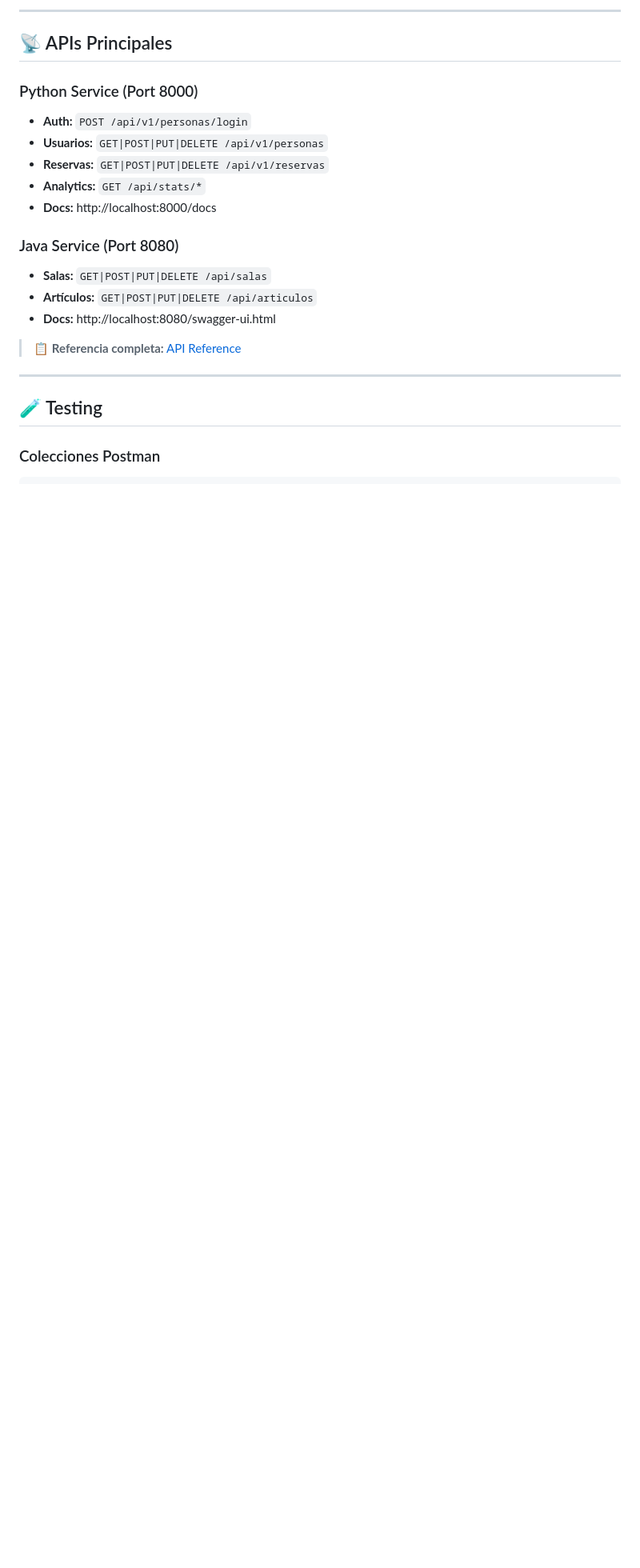
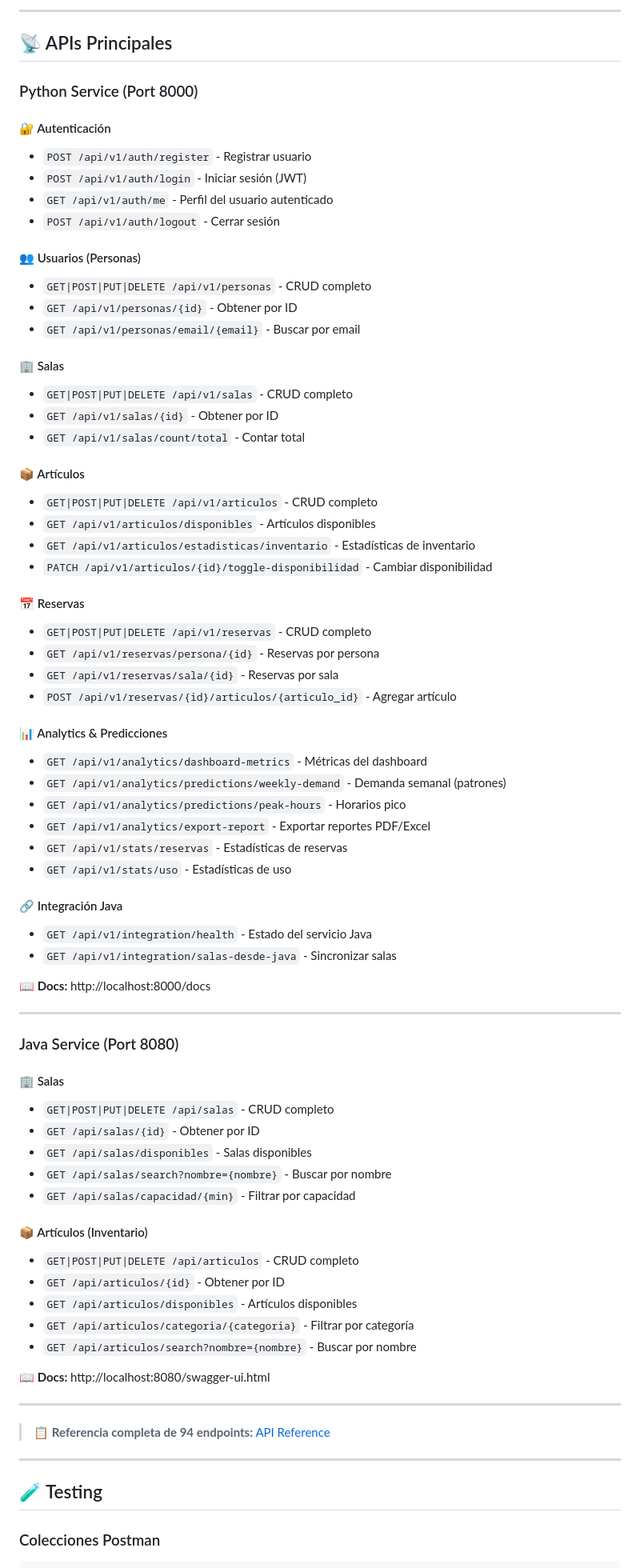
Before and after one commit to rcrossa/TP_Prog_Vanguardia, a Markdown page: README.md, the part around one of its changes. Shown at 80% size. Drawn GitHub-style; blank space fills up the shorter version.

Commit message:
fix: Update career name in README and enhance API documentation with detailed endpoints for authentication, users, rooms, articles, reservations, and analytics

```diff
--- a/README.md
+++ b/README.md
@@ -139,18 +139,72 @@ graph TB
 ## 📡 APIs Principales
 
 ### Python Service (Port 8000)
-- **Auth:** `POST /api/v1/personas/login`
-- **Usuarios:** `GET|POST|PUT|DELETE /api/v1/personas`
-- **Reservas:** `GET|POST|PUT|DELETE /api/v1/reservas`
-- **Analytics:** `GET /api/stats/*`
-- **Docs:** http://localhost:8000/docs
+
+#### 🔐 Autenticación
+- `POST /api/v1/auth/register` - Registrar usuario
+- `POST /api/v1/auth/login` - Iniciar sesión (JWT)
+- `GET /api/v1/auth/me` - Perfil del usuario autenticado
+- `POST /api/v1/auth/logout` - Cerrar sesión
+
+#### 👥 Usuarios (Personas)
+- `GET|POST|PUT|DELETE /api/v1/personas` - CRUD completo
+- `GET /api/v1/personas/{id}` - Obtener por ID
+- `GET /api/v1/personas/email/{email}` - Buscar por email
+
+#### 🏢 Salas
+- `GET|POST|PUT|DELETE /api/v1/salas` - CRUD completo
+- `GET /api/v1/salas/{id}` - Obtener por ID
+- `GET /api/v1/salas/count/total` - Contar total
+
+#### 📦 Artículos
+- `GET|POST|PUT|DELETE /api/v1/articulos` - CRUD completo
+- `GET /api/v1/articulos/disponibles` - Artículos disponibles
+- `GET /api/v1/articulos/estadisticas/inventario` - Estadísticas de inventario
+- `PATCH /api/v1/articulos/{id}/toggle-disponibilidad` - Cambiar disponibilidad
+
+#### 📅 Reservas
+- `GET|POST|PUT|DELETE /api/v1/reservas` - CRUD completo
+- `GET /api/v1/reservas/persona/{id}` - Reservas por persona
+- `GET /api/v1/reservas/sala/{id}` - Reservas por sala
+- `POST /api/v1/reservas/{id}/articulos/{articulo_id}` - Agregar artículo
+
+#### 📊 Analytics & Predicciones
+- `GET /api/v1/analytics/dashboard-metrics` - Métricas del dashboard
+- `GET /api/v1/analytics/predictions/weekly-demand` - Demanda semanal (patrones)
+- `GET /api/v1/analytics/predictions/peak-hours` - Horarios pico
+- `GET /api/v1/analytics/export-report` - Exportar reportes PDF/Excel
+- `GET /api/v1/stats/reservas` - Estadísticas de reservas
+- `GET /api/v1/stats/uso` - Estadísticas de uso
+
+#### 🔗 Integración Java
+- `GET /api/v1/integration/health` - Estado del servicio Java
+- `GET /api/v1/integration/salas-desde-java` - Sincronizar salas
+
+**📖 Docs:** http://localhost:8000/docs
+
+---
 
 ### Java Service (Port 8080)
-- **Salas:** `GET|POST|PUT|DELETE /api/salas`
-- **Artículos:** `GET|POST|PUT|DELETE /api/articulos`
-- **Docs:** http://localhost:8080/swagger-ui.html
 
-> 📋 **Referencia completa:** [API Reference](./docs/api_reference.md)
+#### 🏢 Salas
+- `GET|POST|PUT|DELETE /api/salas` - CRUD completo
+- `GET /api/salas/{id}` - Obtener por ID
+- `GET /api/salas/disponibles` - Salas disponibles
+- `GET /api/salas/search?nombre={nombre}` - Buscar por nombre
+- `GET /api/salas/capacidad/{min}` - Filtrar por capacidad
+
+#### 📦 Artículos (Inventario)
+- `GET|POST|PUT|DELETE /api/articulos` - CRUD completo
+- `GET /api/articulos/{id}` - Obtener por ID
+- `GET /api/articulos/disponibles` - Artículos disponibles
+- `GET /api/articulos/categoria/{categoria}` - Filtrar por categoría
+- `GET /api/articulos/search?nombre={nombre}` - Buscar por nombre
+
+**📖 Docs:** http://localhost:8080/swagger-ui.html
+
+---
+
+> 📋 **Referencia completa de 94 endpoints:** [API Reference](./docs/api_reference.md)
 
 ---
 
```
Also changed, not shown: other parts of README.md (+1 -3 lines).
